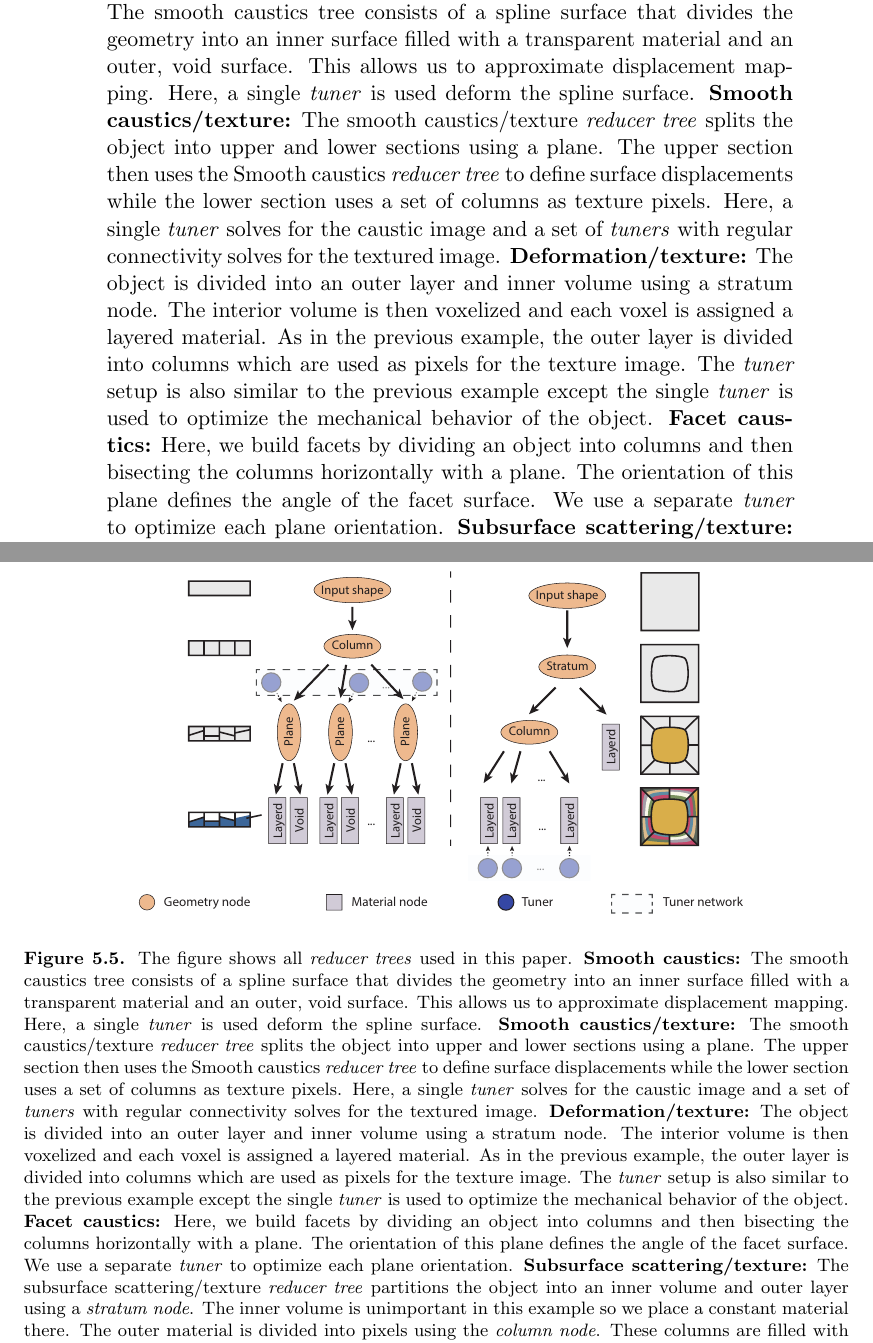
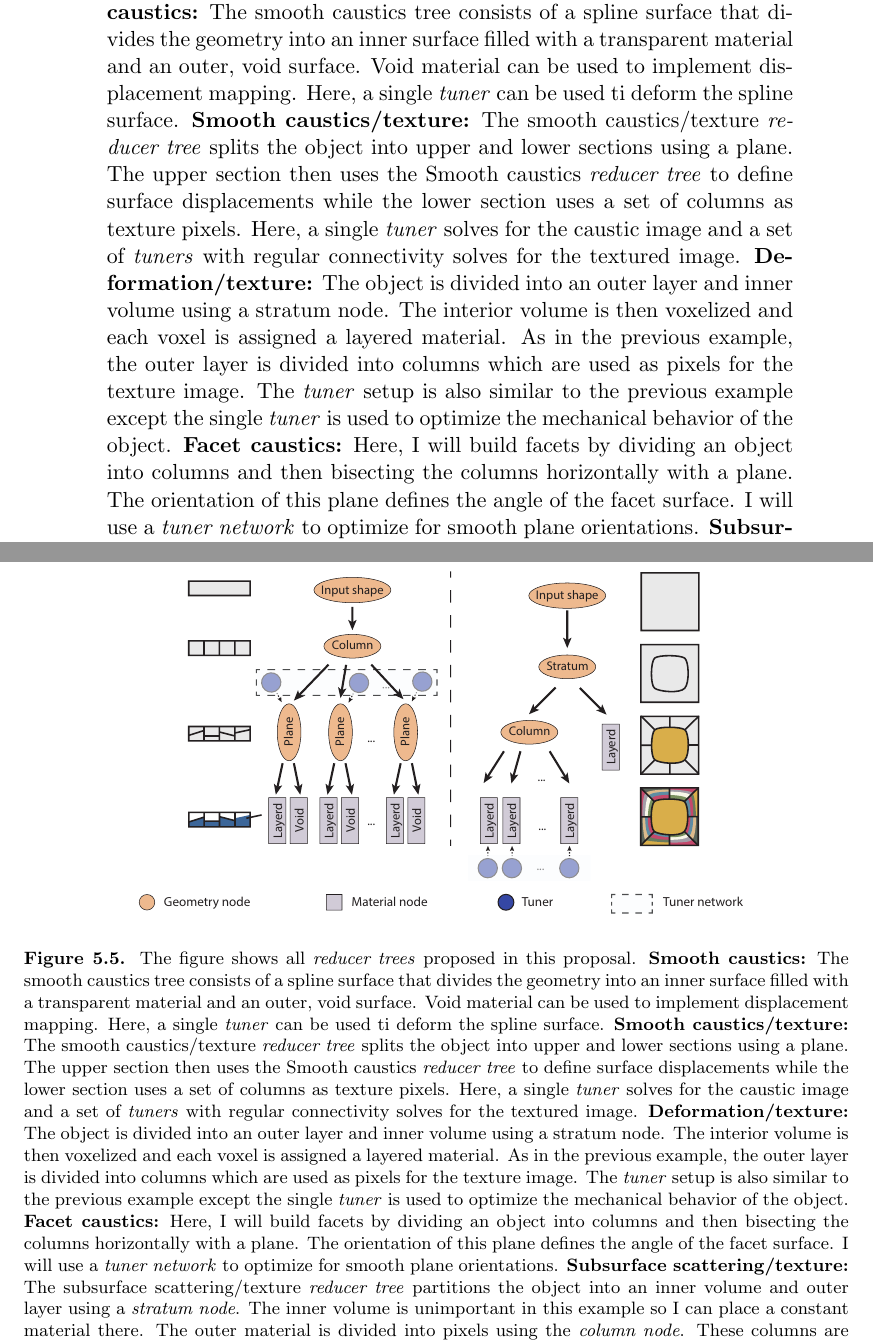
Before and after one commit to desaic/Spec2FabPaper, a LaTeX thesis (thesis/0_SM_proposal.tex, which reads thesis/Results.tex): two parts of pages 10 and 28 of 35, joined at a grey line, cut so that both start at the same text. Compiled offline with pdfLaTeX.

Commit message:
figure caption

```diff
--- a/thesis/Results.tex
+++ b/thesis/Results.tex
@@ -108,14 +108,26 @@ As the outer shell is very thin, it has negligible influence on overall object d
 \begin{figure*}[t]
 \centering
 \includegraphics*[clip, width = \linewidth]{figure/ReducerNetworksSuplemental}
-\caption{The figure shows all \emph{reducer trees} used in this paper.
-\textbf{Smooth caustics:} The smooth caustics tree consists of a spline surface that divides the geometry into an inner surface filled with a transparent material and an outer, void surface. This allows us to approximate displacement mapping.  Here, a single \emph{tuner} is used deform the spline surface.
-\textbf{Smooth caustics/texture:} The smooth caustics/texture \emph{reducer tree} splits the object into upper and lower sections using a plane. The upper section then uses the Smooth caustics \emph{reducer tree} to define surface displacements while the lower section uses a set of columns as texture pixels. Here, a single \emph{tuner} solves for the caustic image and a set of \emph{tuners} with regular connectivity solves for the textured image.  \textbf{Deformation/texture:} The object is divided into an outer layer and inner volume using a stratum node. The interior volume is then voxelized and each voxel is assigned a layered material. As in the previous example, the outer layer is divided into columns which are used as pixels for the texture image. The \emph{tuner} setup is also similar to the previous example except the single \emph{tuner} is used to optimize the mechanical behavior of the object. \textbf{Facet caustics:} Here, we build facets by dividing an object into columns and then bisecting the columns horizontally with a plane. The orientation of this plane defines the angle of the facet surface. We use a separate \emph{tuner} to optimize each plane orientation.
-\textbf{Subsurface scattering/texture:} The subsurface scattering/texture \emph{reducer tree} partitions the object into an inner volume and outer layer using a \emph{stratum node}. The inner volume is unimportant in this example so we place a constant material there. The outer material is divided into pixels using the \emph{column node}. These columns are filled with layered materials. We optimize each column separately using an associated \emph{tuner}. }
+\caption{The figure shows all \emph{reducer trees} proposed in this proposal.
+\textbf{Smooth caustics:} The smooth caustics tree consists of a spline surface that divides the geometry into an inner surface filled with a transparent material and an outer, void surface. Void material can be used to implement displacement mapping.
+Here, a single \emph{tuner} can be used ti deform the spline surface.
+\textbf{Smooth caustics/texture:} The smooth caustics/texture \emph{reducer tree} splits the object into upper and lower sections using a plane.
+The upper section then uses the Smooth caustics \emph{reducer tree} to define surface displacements while the lower section uses a set of columns as texture pixels.
+Here, a single \emph{tuner} solves for the caustic image and a set of \emph{tuners} with regular connectivity solves for the textured image.
+\textbf{Deformation/texture:} The object is divided into an outer layer and inner volume using a stratum node.
+The interior volume is then voxelized and each voxel is assigned a layered material.
+As in the previous example, the outer layer is divided into columns which are used as pixels for the texture image.
+The \emph{tuner} setup is also similar to the previous example except the single \emph{tuner} is used to optimize the mechanical behavior of the object.
+\textbf{Facet caustics:} Here, I will build facets by dividing an object into columns and then bisecting the columns horizontally with a plane.
+The orientation of this plane defines the angle of the facet surface.
+I will use a \emph{tuner network} to optimize for smooth plane orientations.
+\textbf{Subsurface scattering/texture:} The subsurface scattering/texture \emph{reducer tree} partitions the object into an inner volume and outer layer using a \emph{stratum node}.
+The inner volume is unimportant in this example so I  can place a constant material there.
+The outer material is divided into pixels using the \emph{column node}.
+These columns are filled with layered materials.
+I can optimize each column separately using an associated \emph{tuner}.}
 \label{fig:ReducerTreesAdditional}
 \end{figure*}
-
-
 \chapter{Discussion}
 \biglet{T}{hrough} the above series of experiments, I will confirm whether \emph{reducer tree} and \emph{tuner network} can allow us to reuse a large number of software components.
 In the extreme case, the subsurface scattering algorithm can be obtained by trivially adapting the same \emph{reducer tree} for texture mapping objects.
```
